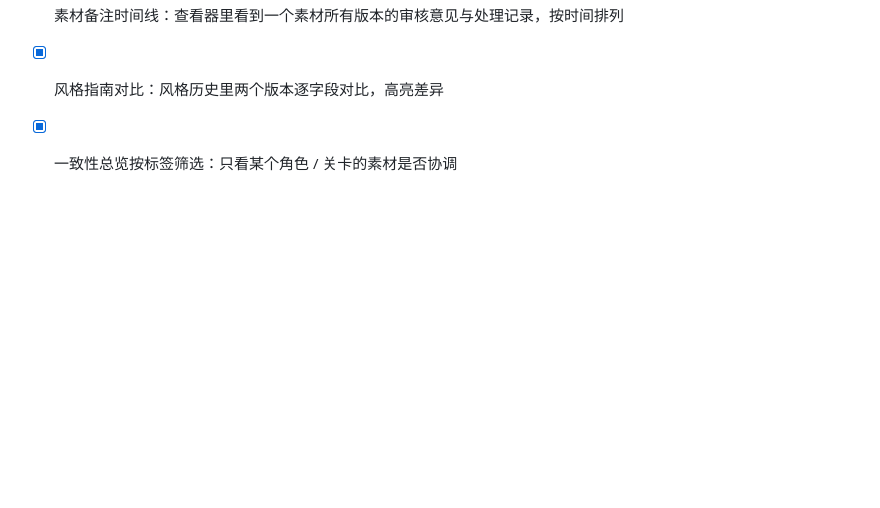
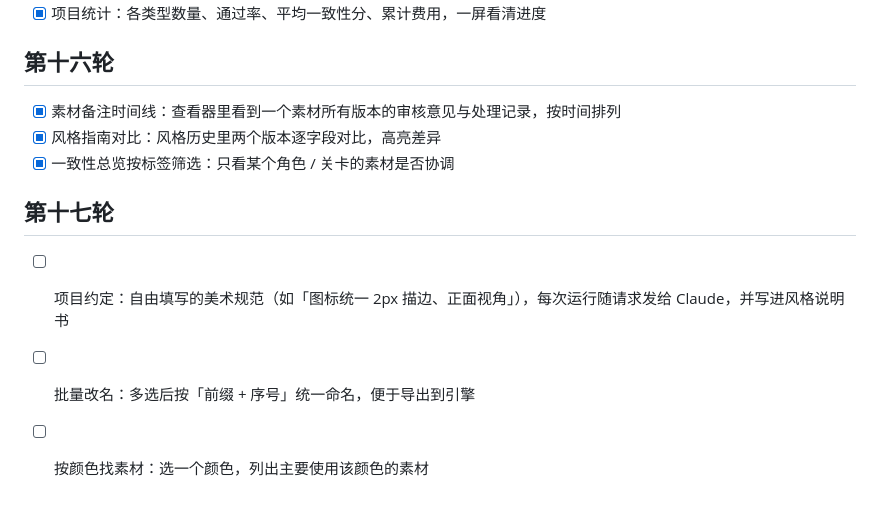
Before and after one commit to wangchaozhi/game-asset-style-agent, a Markdown page: ROADMAP.md, the part around the change. GitHub-like rendering; blank space fills up the shorter version.

Commit message:
ROADMAP 第十七轮
Co-Authored-By: Claude Opus 5.5 <noreply@anthropic.com>

```diff
--- a/ROADMAP.md
+++ b/ROADMAP.md
@@ -130,3 +130,9 @@
 - [x] 素材备注时间线：查看器里看到一个素材所有版本的审核意见与处理记录，按时间排列
 - [x] 风格指南对比：风格历史里两个版本逐字段对比，高亮差异
 - [x] 一致性总览按标签筛选：只看某个角色 / 关卡的素材是否协调
+
+## 第十七轮
+
+- [ ] 项目约定：自由填写的美术规范（如「图标统一 2px 描边、正面视角」），每次运行随请求发给 Claude，并写进风格说明书
+- [ ] 批量改名：多选后按「前缀 + 序号」统一命名，便于导出到引擎
+- [ ] 按颜色找素材：选一个颜色，列出主要使用该颜色的素材
```
